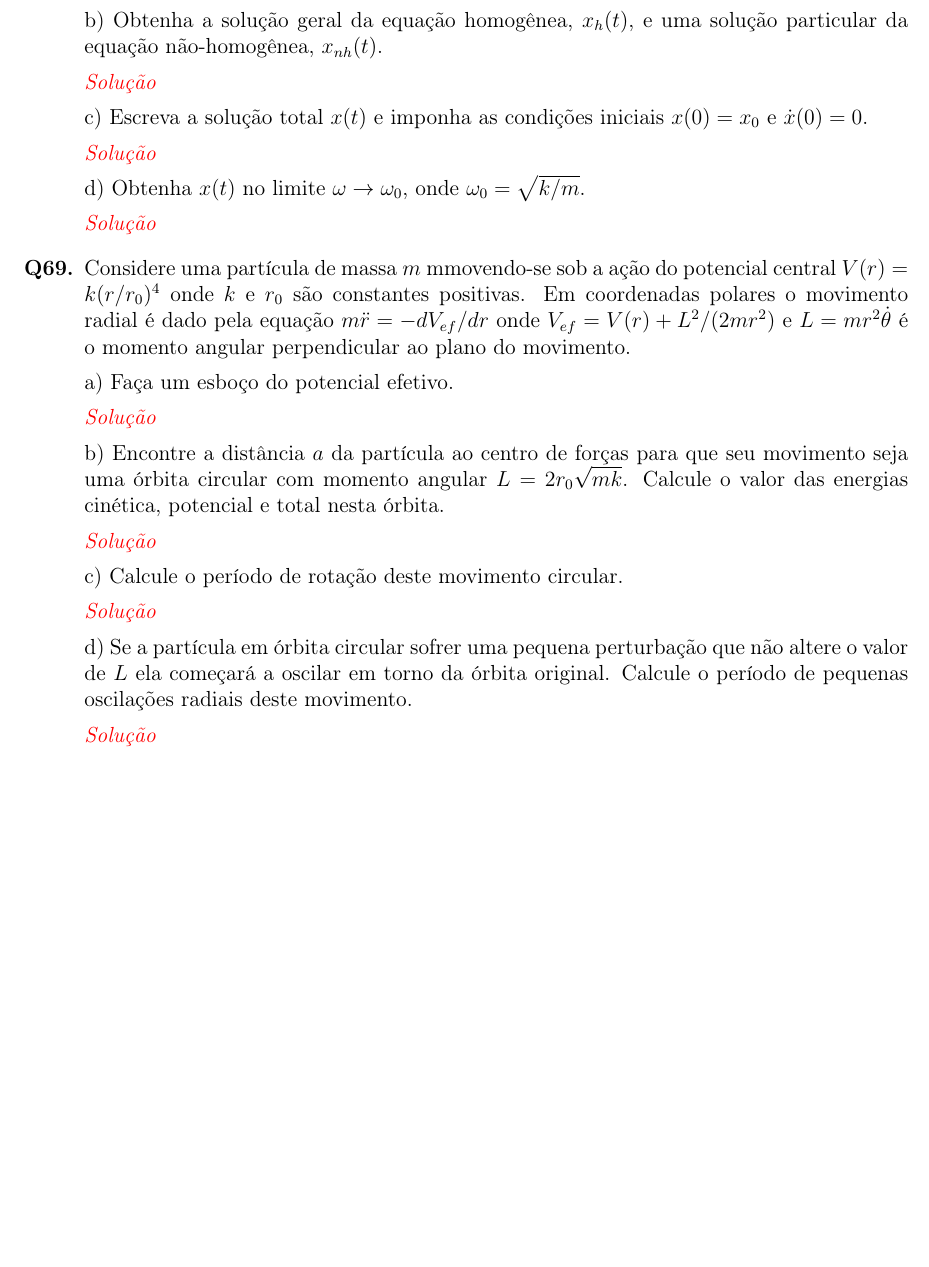
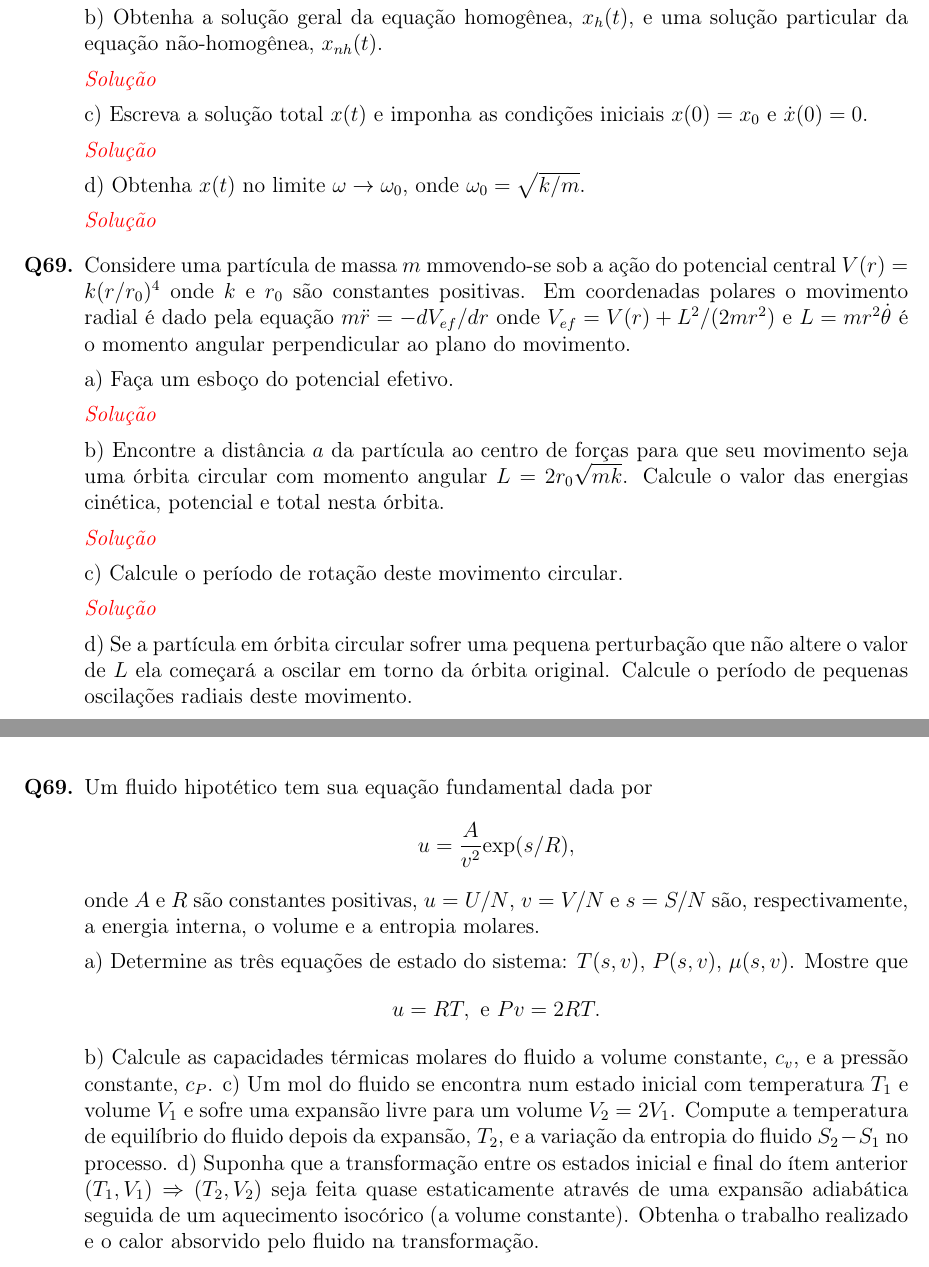
Before and after one commit to RepWelliton/QuestEUF, a LaTeX book (QuestEUF/principal.tex): part of page 47 of 47 before the commit and two parts of pages 47 and 201 of 201 after it, the two joined at a grey line, cut so that both start at the same text, the shorter picture padded with empty space. Compiled offline with pdfLaTeX.

Commit message:
commit full QuestEUF

```diff
--- a/QuestEUF/principal.tex
+++ b/QuestEUF/principal.tex
@@ -58,13 +58,13 @@
 
 \input{classica/classica.tex}
 
-%\input{eletromag/eletromag.tex}
+\input{eletromag/eletromag.tex}
 
-%\input{moderna/moderna.tex}
+\input{moderna/moderna.tex}
 
-%\input{quantica/quantica.tex}
+\input{quantica/quantica.tex}
 
-%\input{termica/termica.tex}
+\input{termica/termica.tex}
 
 
 \end{document}
```
Also changed, not shown: QuestEUF/classica/classica.tex (+0 -2 lines), QuestEUF/principal.pdf, 2 other files.
